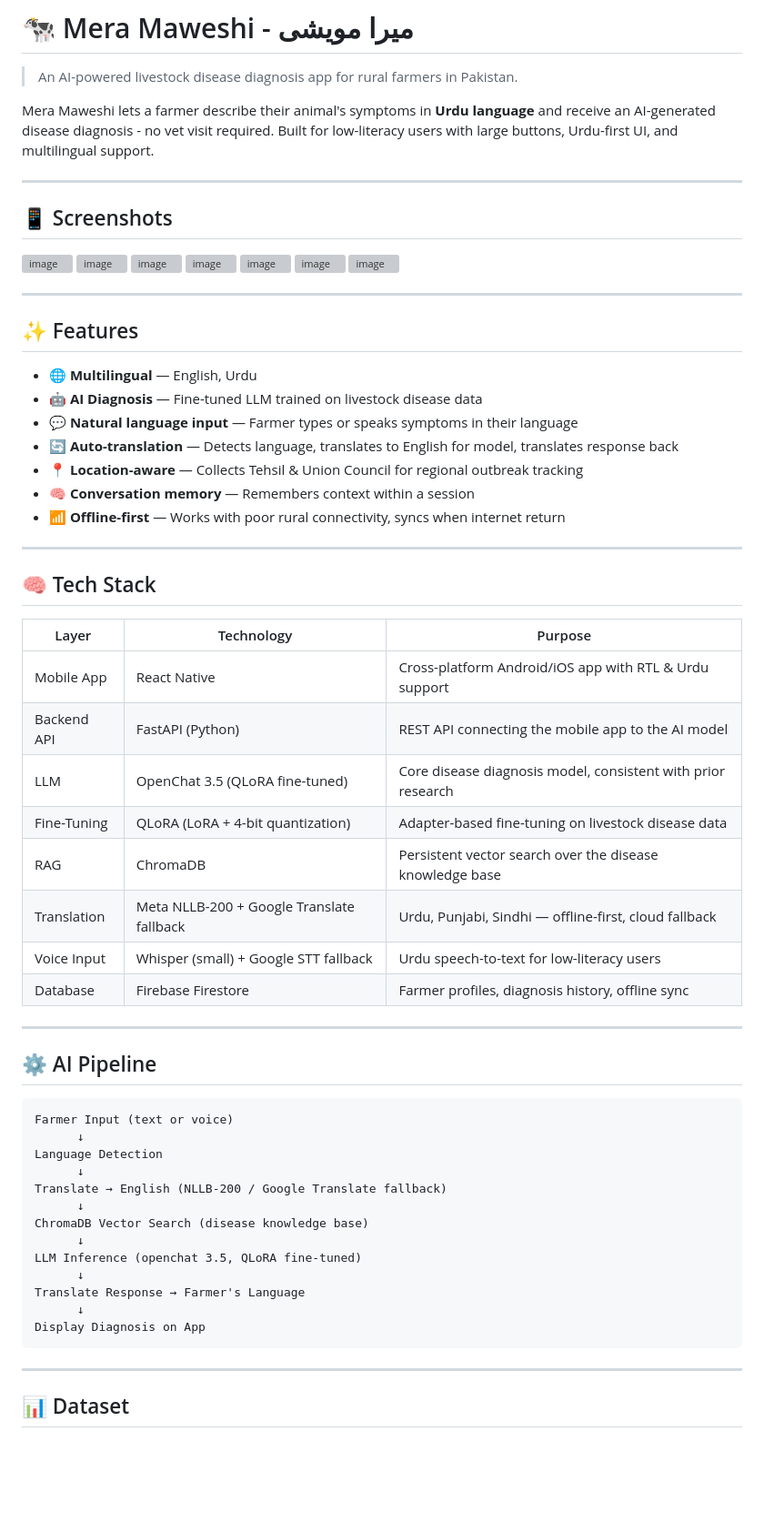
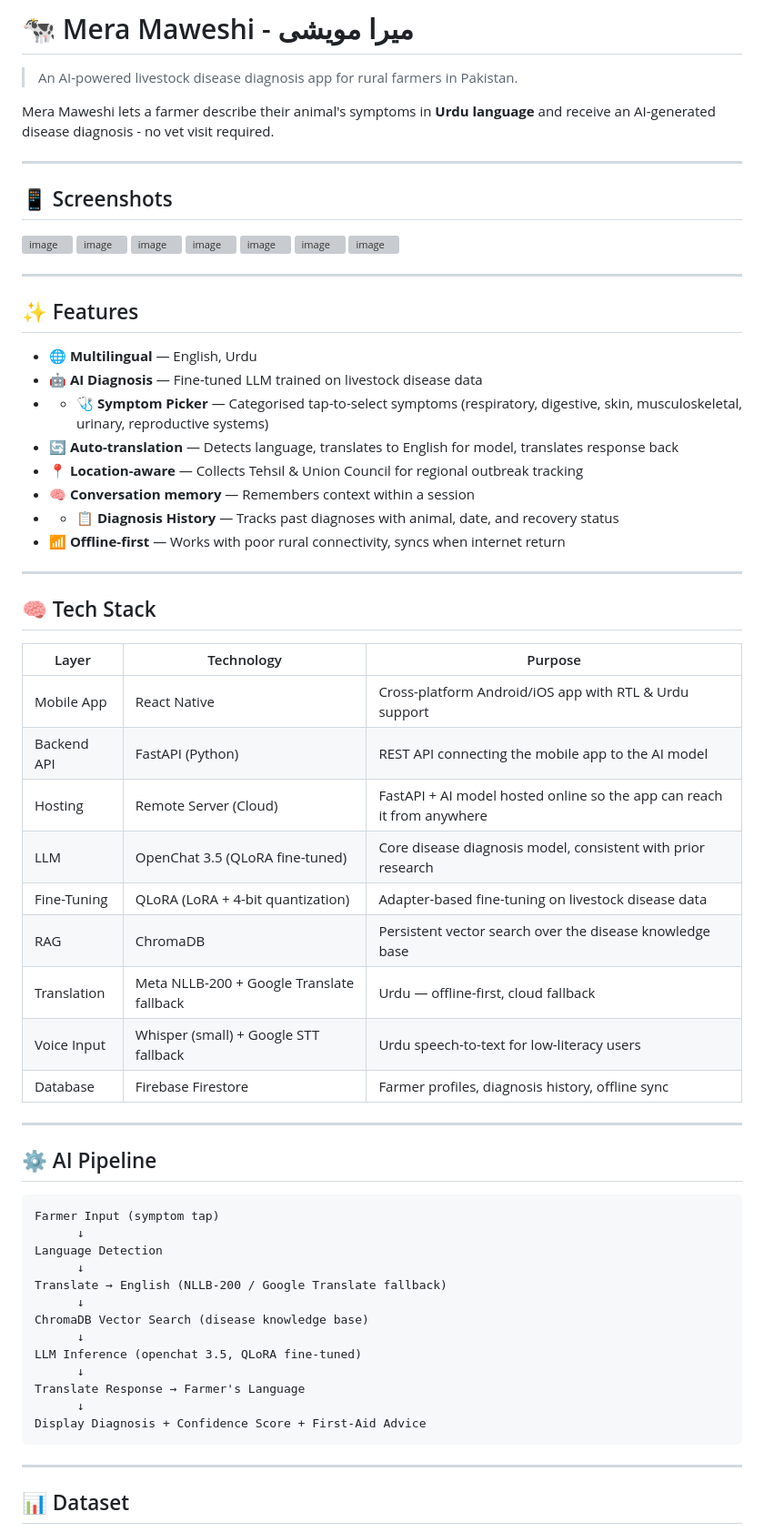
Before and after one commit to areesha900/Mera_maweshi, a Markdown page: README.md, the part around one of its changes. Shown at 91% size. Rendered like a GitHub page; blank space fills up the shorter version; grey boxes are pictures that could not be loaded.

Commit message:
Revise README for improved feature descriptions
Updated README.md to enhance clarity and detail about features and AI pipeline.

````diff
--- a/README.md
+++ b/README.md
@@ -3,7 +3,7 @@
 
 > An AI-powered livestock disease diagnosis app for rural farmers in Pakistan.
 
-Mera Maweshi lets a farmer describe their animal's symptoms in **Urdu language** and receive an AI-generated disease diagnosis - no vet visit required. Built for low-literacy users with large buttons, Urdu-first UI, and multilingual support.
+Mera Maweshi lets a farmer describe their animal's symptoms in **Urdu language** and receive an AI-generated disease diagnosis - no vet visit required.
 
 ---
 
@@ -23,10 +23,11 @@ Mera Maweshi lets a farmer describe their animal's symptoms in **Urdu language**
 
 - 🌐 **Multilingual** — English, Urdu
 - 🤖 **AI Diagnosis** — Fine-tuned LLM trained on livestock disease data
-- 💬 **Natural language input** — Farmer types or speaks symptoms in their language
+- - 🩺 **Symptom Picker** — Categorised tap-to-select symptoms (respiratory, digestive, skin, musculoskeletal, urinary, reproductive systems)
 - 🔄 **Auto-translation** — Detects language, translates to English for model, translates response back
 - 📍 **Location-aware** — Collects Tehsil & Union Council for regional outbreak tracking
 - 🧠 **Conversation memory** — Remembers context within a session
+- - 📋 **Diagnosis History** — Tracks past diagnoses with animal, date, and recovery status
 - 📶 **Offline-first** — Works with poor rural connectivity, syncs when internet return
 
 ---
@@ -37,10 +38,11 @@ Mera Maweshi lets a farmer describe their animal's symptoms in **Urdu language**
 |---|---|---|
 | Mobile App | React Native | Cross-platform Android/iOS app with RTL & Urdu support |
 | Backend API | FastAPI (Python) | REST API connecting the mobile app to the AI model |
+| Hosting | Remote Server (Cloud) |  FastAPI + AI model hosted online so the app can reach it from anywhere |
 | LLM | OpenChat 3.5 (QLoRA fine-tuned) | Core disease diagnosis model, consistent with prior research |
 | Fine-Tuning | QLoRA (LoRA + 4-bit quantization) | Adapter-based fine-tuning on livestock disease data |
 | RAG | ChromaDB | Persistent vector search over the disease knowledge base |
-| Translation | Meta NLLB-200 + Google Translate fallback | Urdu, Punjabi, Sindhi — offline-first, cloud fallback |
+| Translation | Meta NLLB-200 + Google Translate fallback | Urdu — offline-first, cloud fallback |
 | Voice Input | Whisper (small) + Google STT fallback | Urdu speech-to-text for low-literacy users |
 | Database | Firebase Firestore | Farmer profiles, diagnosis history, offline sync |
 
@@ -49,7 +51,7 @@ Mera Maweshi lets a farmer describe their animal's symptoms in **Urdu language**
 ## ⚙️ AI Pipeline
 
 ```
-Farmer Input (text or voice)
+Farmer Input (symptom tap)
       ↓
 Language Detection
       ↓
@@ -61,7 +63,7 @@ LLM Inference (openchat 3.5, QLoRA fine-tuned)
       ↓
 Translate Response → Farmer's Language
       ↓
-Display Diagnosis on App
+Display Diagnosis + Confidence Score + First-Aid Advice
 ```
 
 ---
````
Also changed, not shown: other parts of README.md (+1 -3 lines).
